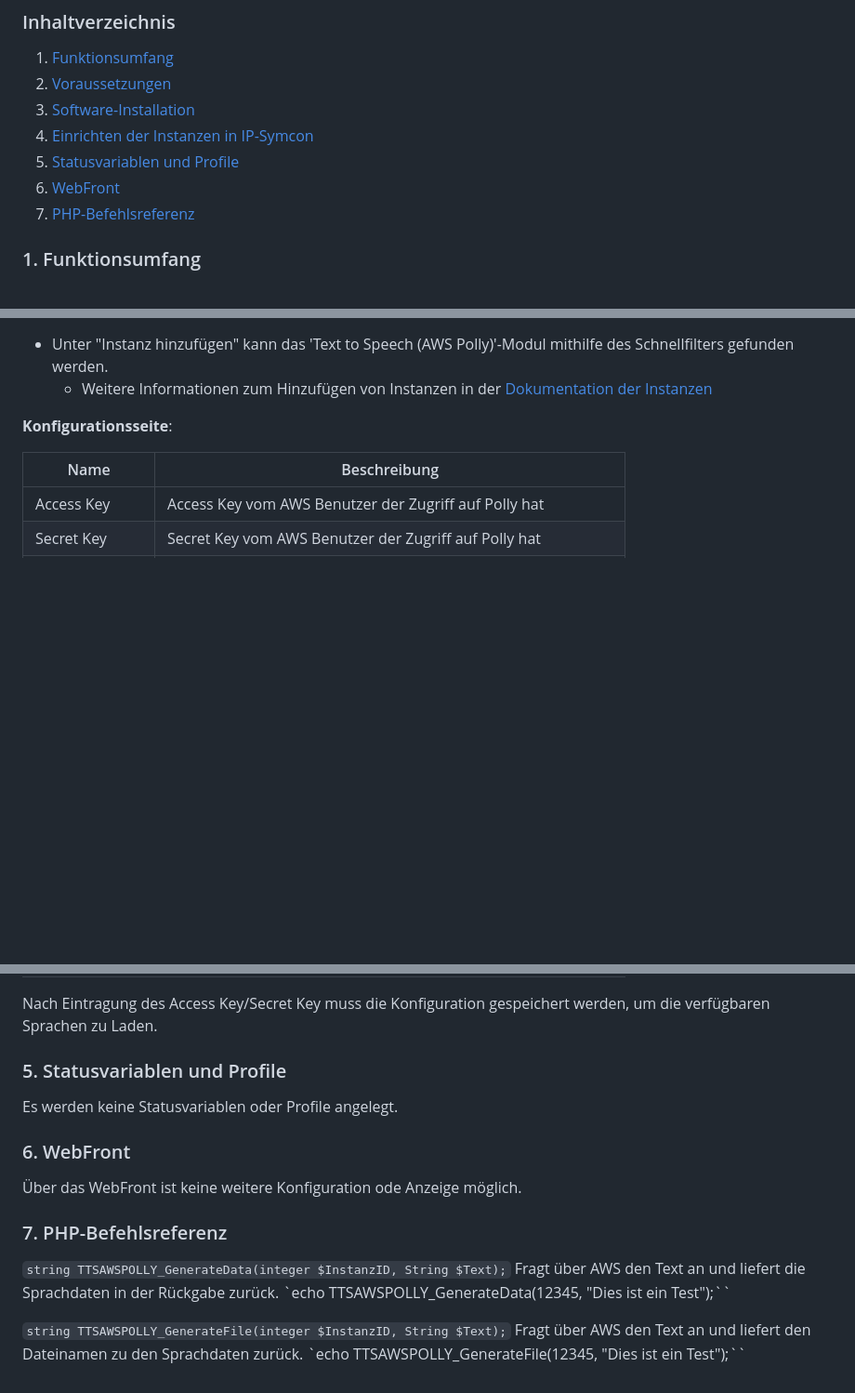
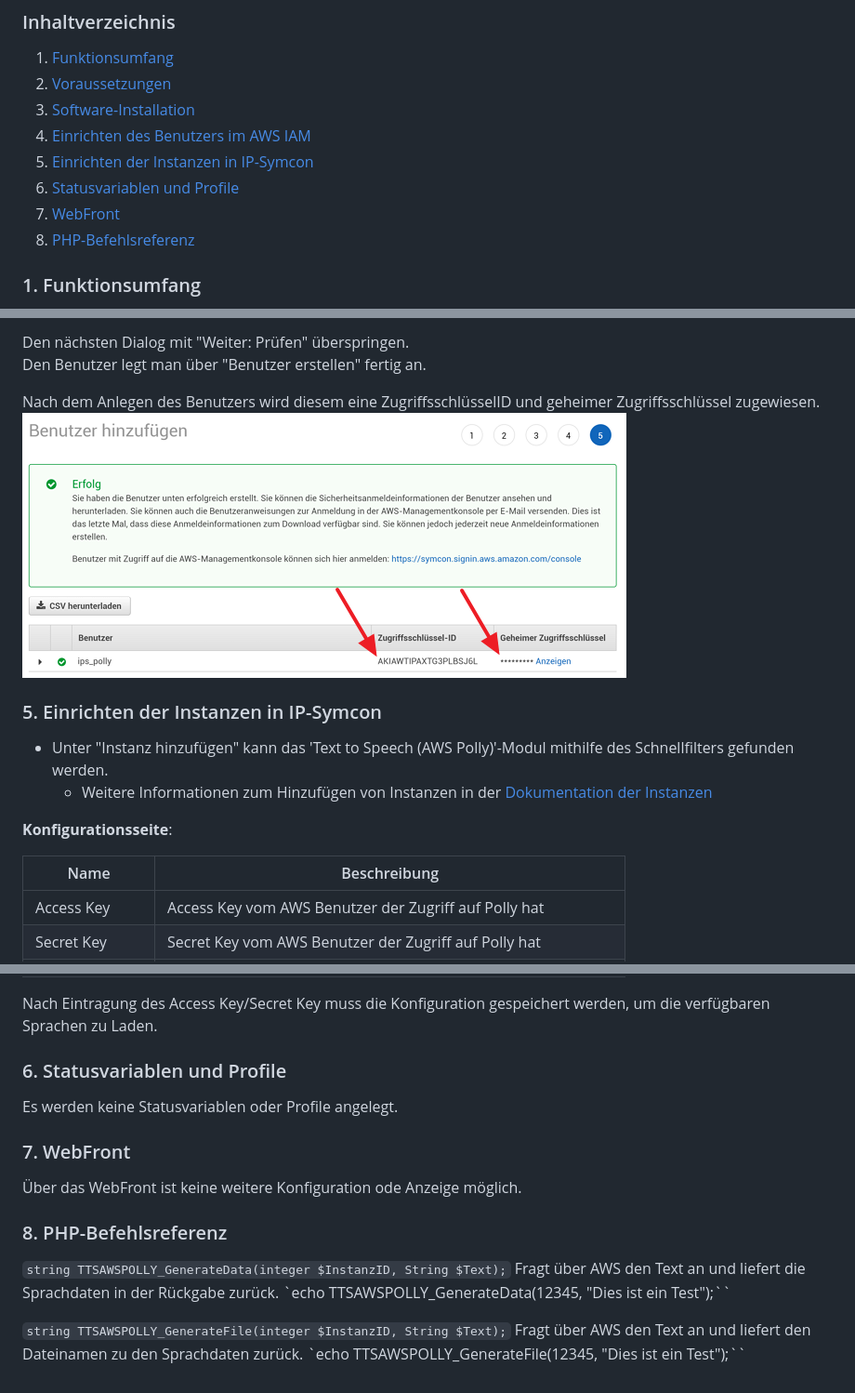
Before and after one commit to symcon/TTSAWSPolly, a Markdown page: TTSAWSPolly/README.md, 3 parts joined by grey strips. Shown at 93% size. Drawn GitHub-style; pictures changed too: imgs/aws-iam-userkeys.png (added); blank space fills up the shorter version.

Commit message:
SITE-1243 Iampictures (#7)
* init iam installation in documentation

* fix some infos

```diff
--- a/TTSAWSPolly/README.md
+++ b/TTSAWSPolly/README.md
@@ -6,10 +6,11 @@ Das Modul dient dazu Sounddaten-/dateien zu generieren, welche z.B. für Audio N
 1. [Funktionsumfang](#1-funktionsumfang)
 2. [Voraussetzungen](#2-voraussetzungen)
 3. [Software-Installation](#3-software-installation)
-4. [Einrichten der Instanzen in IP-Symcon](#4-einrichten-der-instanzen-in-ip-symcon)
-5. [Statusvariablen und Profile](#5-statusvariablen-und-profile)
-6. [WebFront](#6-webfront)
-7. [PHP-Befehlsreferenz](#7-php-befehlsreferenz)
+4. [Einrichten des Benutzers im AWS IAM](#4-einrichten-des-benutzers-im-aws-iam)
+5. [Einrichten der Instanzen in IP-Symcon](#4-einrichten-der-instanzen-in-ip-symcon)
+6. [Statusvariablen und Profile](#5-statusvariablen-und-profile)
+7. [WebFront](#6-webfront)
+8. [PHP-Befehlsreferenz](#7-php-befehlsreferenz)
 
 ### 1. Funktionsumfang
 
@@ -30,3 +46,10 @@ Das "Text to Speech (AWS Polly)" Modul kann direkt über den Module Store instal
+Den nächsten Dialog mit "Weiter: Prüfen" überspringen.
+Den Benutzer legt man über "Benutzer erstellen" fertig an.
+
+Nach dem Anlegen des Benutzers wird diesem eine ZugriffsschlüsselID und geheimer Zugriffsschlüssel zugewiesen.
+![Zugriffsschlüssel][keys]
+
+### 5. Einrichten der Instanzen in IP-Symcon
 
 - Unter "Instanz hinzufügen" kann das 'Text to Speech (AWS Polly)'-Modul mithilfe des Schnellfilters gefunden werden.
     - Weitere Informationen zum Hinzufügen von Instanzen in der [Dokumentation der Instanzen](https://www.symcon.de/service/dokumentation/konzepte/instanzen/#Instanz_hinzufügen)
@@ -44,15 +67,15 @@ Abtastrate     | Abtastrate (Standard, 8000 Hz, 16000 Hz, 22050 Hz) der Ausgabe
 
 Nach Eintragung des Access Key/Secret Key muss die Konfiguration gespeichert werden, um die verfügbaren Sprachen zu Laden.
 
-### 5. Statusvariablen und Profile
+### 6. Statusvariablen und Profile
 
 Es werden keine Statusvariablen oder Profile angelegt.
 
-### 6. WebFront
+### 7. WebFront
 
 Über das WebFront ist keine weitere Konfiguration ode Anzeige möglich.
 
-### 7. PHP-Befehlsreferenz
+### 8. PHP-Befehlsreferenz
 
 `string TTSAWSPOLLY_GenerateData(integer $InstanzID, String $Text);`
 Fragt über AWS den Text an und liefert die Sprachdaten in der Rückgabe zurück.
@@ -61,3 +84,10 @@ Fragt über AWS den Text an und liefert die Sprachdaten in der Rückgabe zurück
 `string TTSAWSPOLLY_GenerateFile(integer $InstanzID, String $Text);`
 Fragt über AWS den Text an und liefert den Dateinamen zu den Sprachdaten zurück.
 `echo TTSAWSPOLLY_GenerateFile(12345, "Dies ist ein Test");``
+
+[console]: ../imgs/aws-managementconsole.png
+[user]: ../imgs/aws-iam-user.png
+[add]: ../imgs/aws-iam-useradd.png
+[details]: ../imgs/aws-iam-userdetails.png
+[keys]: ../imgs/aws-iam-userkeys.png
+[permissions]: ../imgs/aws-iam-userpermissions.png
```
Also changed, not shown: other parts of TTSAWSPolly/README.md (+16 -1 lines), imgs/aws-iam-user.png (added), imgs/aws-iam-useradd.png (added), imgs/aws-iam-userdetails.png (added), imgs/aws-iam-userpermissions.png (added), imgs/aws-managementconsole.png (added).
